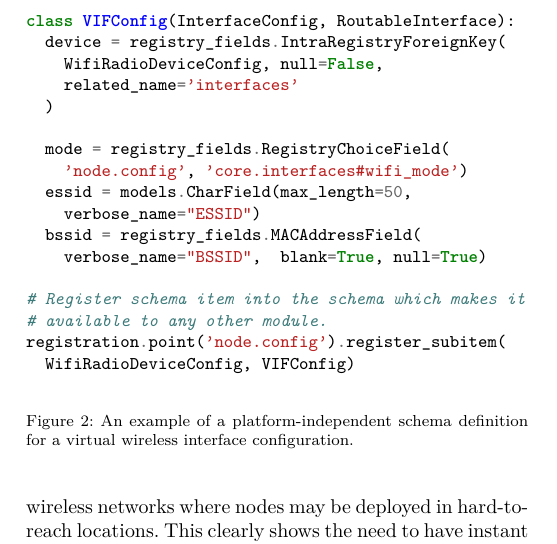
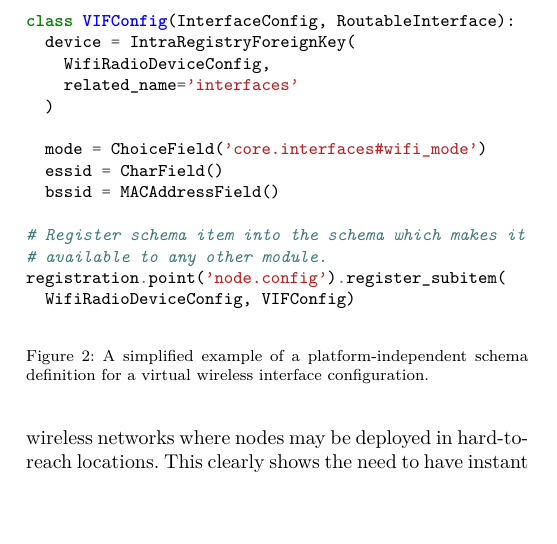
Before and after one commit to wlanslovenija/nodewatcher-paper, a LaTeX paper (main.tex): part of one column of page 3 of 9, cut so that both start at the same text, the shorter picture padded with empty space. Compiled offline with pdfLaTeX.

Commit message:
Simplified Figure 2 a little.

```diff
--- a/main.tex
+++ b/main.tex
@@ -210,24 +210,21 @@ Having a single unified schema can quickly become a limiting factor and things n
 \centering
 \begin{minted}[fontsize=\small]{python}
 class VIFConfig(InterfaceConfig, RoutableInterface):
-  device = registry_fields.IntraRegistryForeignKey(
-    WifiRadioDeviceConfig, null=False,
+  device = IntraRegistryForeignKey(
+    WifiRadioDeviceConfig,
     related_name='interfaces'
   )
 
-  mode = registry_fields.RegistryChoiceField(
-    'node.config', 'core.interfaces#wifi_mode')
-  essid = models.CharField(max_length=50,
-    verbose_name="ESSID")
-  bssid = registry_fields.MACAddressField(
-    verbose_name="BSSID",  blank=True, null=True)
+  mode = ChoiceField('core.interfaces#wifi_mode')
+  essid = CharField()
+  bssid = MACAddressField()
 
 # Register schema item into the schema which makes it
 # available to any other module.
 registration.point('node.config').register_subitem(
   WifiRadioDeviceConfig, VIFConfig)
 \end{minted}
-\caption{An example of a platform-independent schema definition for a virtual wireless interface configuration.}
+\caption{A simplified example of a platform-independent schema definition for a virtual wireless interface configuration.}
 \label{fig:schema-module-wifi}
 \end{figure}
 
```
